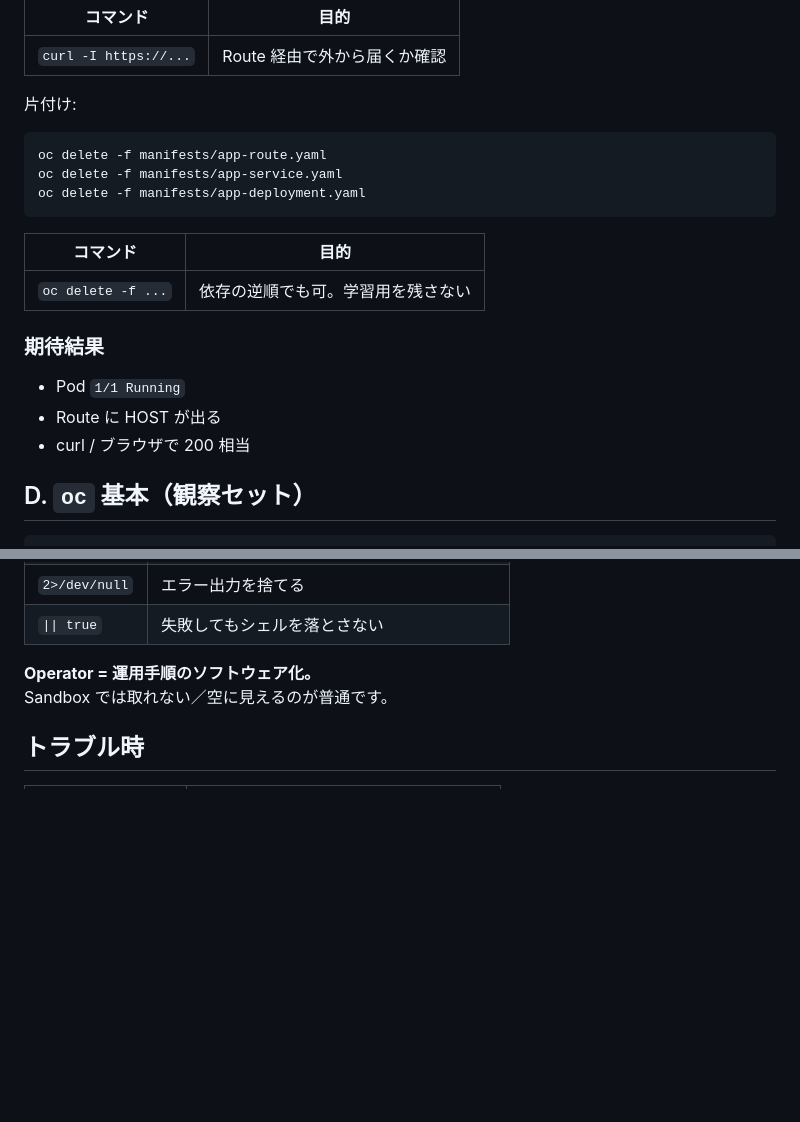
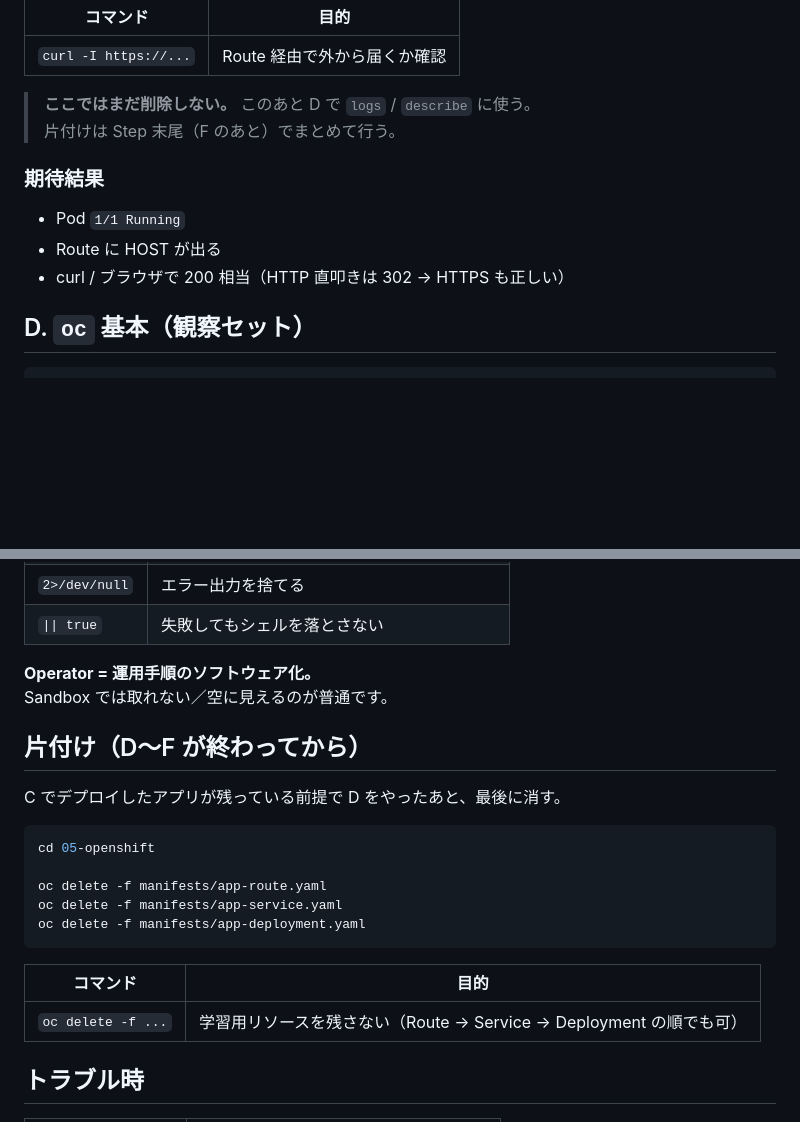
Before and after one commit to MOROISME/k8s-openshift-rosa-hands-on, a Markdown page: 05-openshift/README.md, 2 parts joined by grey strips. GitHub-like rendering; blank space fills up the shorter version.

Commit message:
Move OpenShift app cleanup after observation sections D-F.
Keep sandbox-web available for logs and describe before final delete.

Co-authored-by: Cursor <cursoragent@cursor.com>

````diff
--- a/05-openshift/README.md
+++ b/05-openshift/README.md
@@ -216,26 +216,14 @@ curl -I https://<route-host>
 | --------------------- | ----------------- |
 | `curl -I https://...` | Route 経由で外から届くか確認 |
 
-
-片付け:
-
-```bash
-oc delete -f manifests/app-route.yaml
-oc delete -f manifests/app-service.yaml
-oc delete -f manifests/app-deployment.yaml
-```
-
-
-| コマンド               | 目的                |
-| ------------------ | ----------------- |
-| `oc delete -f ...` | 依存の逆順でも可。学習用を残さない |
-
+> **ここではまだ削除しない。** このあと D で `logs` / `describe` に使う。
+> 片付けは Step 末尾（F のあと）でまとめて行う。
 
 ### 期待結果
 
 - Pod `1/1 Running`
 - Route に HOST が出る
-- curl / ブラウザで 200 相当
+- curl / ブラウザで 200 相当（HTTP 直叩きは 302 → HTTPS も正しい）
 
 ## D. `oc` 基本（観察セット）
 
@@ -303,6 +291,22 @@ oc get csv -A 2>/dev/null || true
 **Operator = 運用手順のソフトウェア化。**
 Sandbox では取れない／空に見えるのが普通です。
 
+## 片付け（D〜F が終わってから）
+
+C でデプロイしたアプリが残っている前提で D をやったあと、最後に消す。
+
+```bash
+cd 05-openshift
+
+oc delete -f manifests/app-route.yaml
+oc delete -f manifests/app-service.yaml
+oc delete -f manifests/app-deployment.yaml
+```
+
+| コマンド | 目的 |
+|----------|------|
+| `oc delete -f ...` | 学習用リソースを残さない（Route → Service → Deployment の順でも可） |
+
 ## トラブル時
 
 
````
